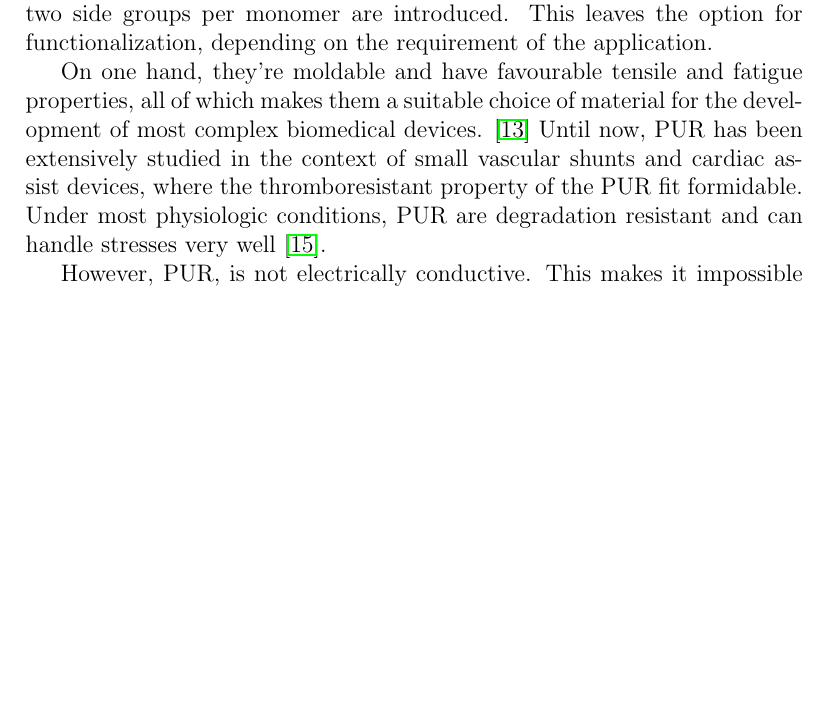
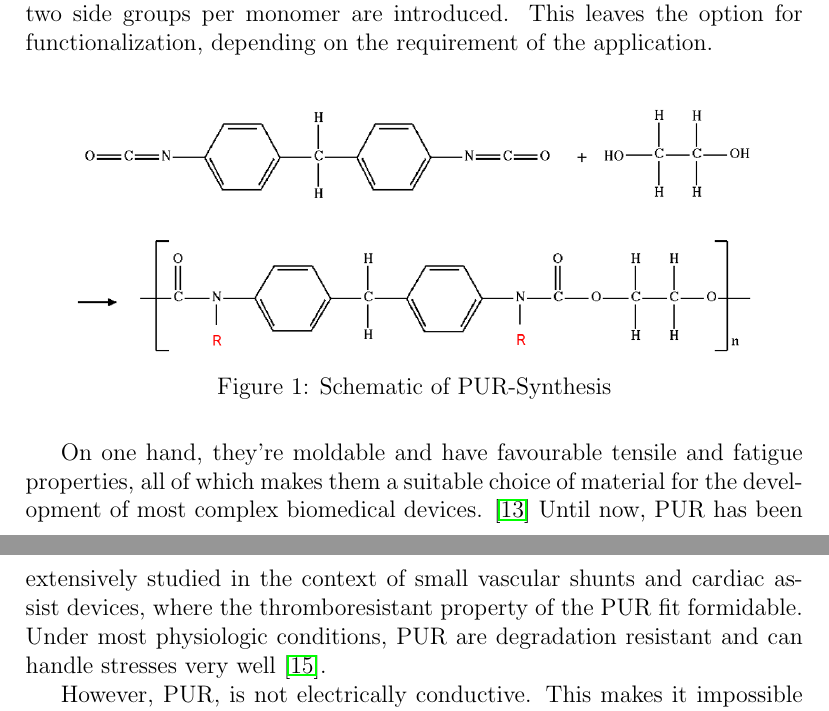
Before and after one commit to JumpHoysteria/Semester-Project, a LaTeX paper (main.tex, which reads Theory.tex): part of page 5 of 21 before the commit and two parts of pages 5 and 6 of 22 after it, the two joined at a grey line, cut so that both start at the same text, the shorter picture padded with empty space. Compiled offline with pdfLaTeX.

Commit message:
Added Pic to Document

```diff
--- a/Theory.tex
+++ b/Theory.tex
@@ -19,6 +19,12 @@ Polyurethanes (PUR) are biocompatible and biostable polymers, with urethane as
 the characteristic group. Due to most PUR being classically synthesised using
 polycondensation of diisocyanates with alcohols and amines, two side groups per
 monomer are introduced. This leaves the option for functionalization, depending on the requirement of the application.
+
+\begin{figure}[H]
+    \centerline{\includegraphics[scale=0.7]{./pic/Polyurethane_mod.png}}
+    \caption{Schematic of PUR-Synthesis}
+    \label{fig:PURSynth}
+\end{figure}
 
 On one hand, they're moldable and have favourable tensile and fatigue properties, all of which makes them a suitable choice of material for the development of most complex biomedical devices. \cite{Pinchuk}
  Until now, PUR has been extensively studied in the context of small vascular shunts and cardiac assist devices, where the thromboresistant property of the PUR fit formidable. Under most physiologic conditions, PUR are degradation resistant and can handle stresses very well \cite{Ulery}.
```
